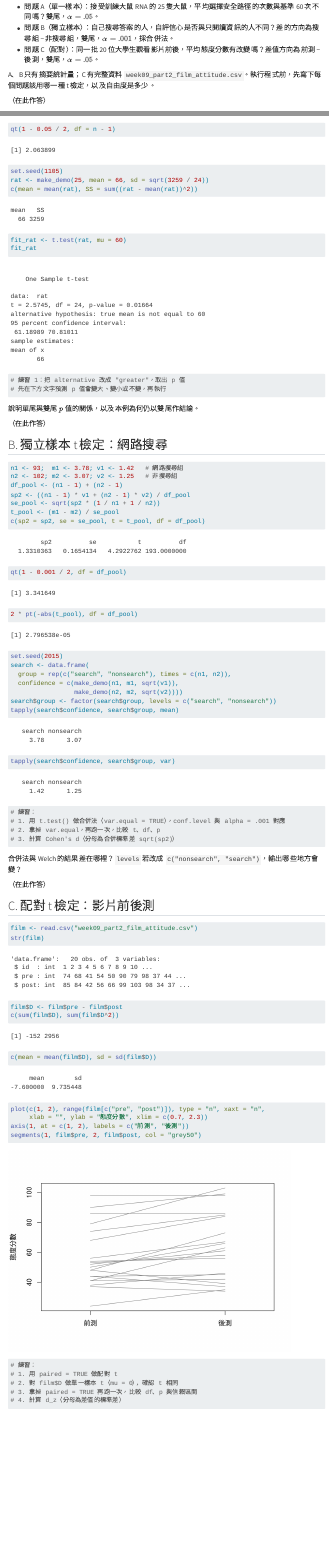
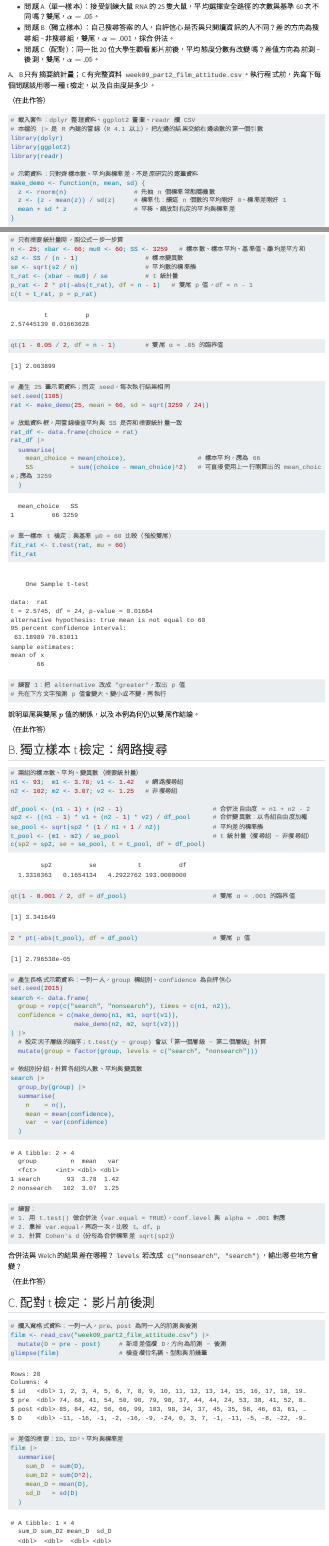
Before and after one commit to audachang/audachang.github.io, a Quarto document (static/biostats2026/week09/week09_part2_r_t_tests_lab_starter.qmd): the page in a window 1100 px wide, from 220 px down, and a second part further down, joined at a grey line. Rendered offline with R 4.5, knitr and Pandoc in place of Quarto, with nearby package versions; menus at the side of the page are left out; long lines of code are wrapped.

Commit message:
biostats2026 week09: rewrite R lab starter with dplyr pipelines and ggplot2, add code comments
Co-Authored-By: Claude Opus 5.5 <noreply@anthropic.com>
Claude-Session: https://claude.ai/code/session_011Fosmy1JNATUfuT9XKYDQu

````diff
--- a/static/biostats2026/week09/week09_part2_r_t_tests_lab_starter.qmd
+++ b/static/biostats2026/week09/week09_part2_r_t_tests_lab_starter.qmd
@@ -25,3 +25,9 @@
 
 ```{r}
 #| label: setup
+#| message: false
+# 載入套件：dplyr 整理資料、ggplot2 畫圖、readr 讀 CSV
+# 本檔的 |> 是 R 內建的管線（R 4.1 以上），把左邊的結果交給右邊函數的第一個引數
+library(dplyr)
+library(ggplot2)
+library(readr)
@@ -28,2 +35,5 @@
 # 示範資料：只對齊樣本數、平均與標準差，不是原研究的逐筆資料
 make_demo <- function(n, mean, sd) {
+  z <- rnorm(n)                  # 先抽 n 個標準常態隨機數
+  z <- (z - mean(z)) / sd(z)     # 標準化：讓這 n 個數的平均剛好 0、標準差剛好 1
+  mean + sd * z                  # 平移、縮放到指定的平均與標準差
@@ -49,3 +61,9 @@
 
 ```{r}
 #| label: rat-summary
+# 只有摘要統計量時，照公式一步一步算
+n <- 25; xbar <- 66; mu0 <- 60; SS <- 3259   # 樣本數、樣本平均、基準值、離均差平方和
+s2 <- SS / (n - 1)                  # 樣本變異數
+se <- sqrt(s2 / n)                  # 平均數的標準誤
+t_rat <- (xbar - mu0) / se          # t 統計量
+p_rat <- 2 * pt(-abs(t_rat), df = n - 1)   # 雙尾 p 值，df = n - 1
@@ -57,13 +70,22 @@
 c(t = t_rat, p = p_rat)
-qt(1 - 0.05 / 2, df = n - 1)
+qt(1 - 0.05 / 2, df = n - 1)        # 雙尾 α = .05 的臨界值
 ```
 
 ```{r}
 #| label: rat-ttest
+# 產生 25 筆示範資料；固定 seed，每次執行結果相同
 set.seed(1105)
 rat <- make_demo(25, mean = 66, sd = sqrt(3259 / 24))
-c(mean = mean(rat), SS = sum((rat - mean(rat))^2))
 
+# 放進資料框，用管線檢查平均與 SS 是否和摘要統計量一致
+rat_df <- data.frame(choice = rat)
+rat_df |>
+  summarise(
+    mean_choice = mean(choice),                   # 樣本平均，應為 66
+    SS          = sum((choice - mean_choice)^2)   # 可直接使用上一行剛算出的 mean_choice；應為 3259
+  )
+
+# 單一樣本 t 檢定：與基準 μ0 = 60 比較（預設雙尾）
 fit_rat <- t.test(rat, mu = 60)
 fit_rat
 ```
@@ -83,27 +105,39 @@
 
 ```{r}
 #| label: search-summary
+# 兩組的樣本數、平均、變異數（摘要統計量）
 n1 <- 93;  m1 <- 3.78; v1 <- 1.42   # 網路搜尋組
 n2 <- 102; m2 <- 3.07; v2 <- 1.25   # 非搜尋組
-df_pool <- (n1 - 1) + (n2 - 1)
-sp2 <- ((n1 - 1) * v1 + (n2 - 1) * v2) / df_pool
-se_pool <- sqrt(sp2 * (1 / n1 + 1 / n2))
-t_pool <- (m1 - m2) / se_pool
+
+df_pool <- (n1 - 1) + (n2 - 1)                        # 合併法自由度 = n1 + n2 - 2
+sp2 <- ((n1 - 1) * v1 + (n2 - 1) * v2) / df_pool      # 合併變異數：以各組自由度加權
+se_pool <- sqrt(sp2 * (1 / n1 + 1 / n2))              # 平均差的標準誤
+t_pool <- (m1 - m2) / se_pool                         # t 統計量（搜尋組 − 非搜尋組）
 c(sp2 = sp2, se = se_pool, t = t_pool, df = df_pool)
-qt(1 - 0.001 / 2, df = df_pool)
-2 * pt(-abs(t_pool), df = df_pool)
+qt(1 - 0.001 / 2, df = df_pool)                       # 雙尾 α = .001 的臨界值
+2 * pt(-abs(t_pool), df = df_pool)                    # 雙尾 p 值
 ```
 
 ```{r}
 #| label: search-data
+# 產生長格式示範資料：一列一人，group 標組別、confidence 為自評信心
 set.seed(2015)
 search <- data.frame(
   group = rep(c("search", "nonsearch"), times = c(n1, n2)),
   confidence = c(make_demo(n1, m1, sqrt(v1)),
-                 make_demo(n2, m2, sqrt(v2))))
-search$group <- factor(search$group, levels = c("search", "nonsearch"))
-tapply(search$confidence, search$group, mean)
-tapply(search$confidence, search$group, var)
+                 make_demo(n2, m2, sqrt(v2)))
+) |>
+  # 設定因子層級的順序；t.test(y ~ group) 會以「第一個層級 − 第二個層級」計算
+  mutate(group = factor(group, levels = c("search", "nonsearch")))
+
+# 依組別分組，計算各組的人數、平均與變異數
+search |>
+  group_by(group) |>
+  summarise(
+    n    = n(),
+    mean = mean(confidence),
+    var  = var(confidence)
+  )
 ```
 
 ```{r}
@@ -123,16 +157,21 @@
 
 ```{r}
 #| label: film-read
-film <- read.csv("week09_part2_film_attitude.csv")
-str(film)
-film$D <- film$pre - film$post
-c(sum(film$D), sum(film$D^2))
-c(mean = mean(film$D), sd = sd(film$D))
+#| message: false
+# 讀入寬格式資料：一列一人，pre、post 為同一人的前測與後測
+film <- read_csv("week09_part2_film_attitude.csv") |>
+  mutate(D = pre - post)     # 新增差值欄 D，方向為前測 − 後測
+glimpse(film)                # 檢查欄位名稱、型態與前幾筆
+
+# 差值的摘要：ΣD、ΣD²、平均與標準差
+film |>
+  summarise(
+    sum_D  = sum(D),
+    sum_D2 = sum(D^2),
+    mean_D = mean(D),
+    sd_D   = sd(D)
+  )
 ```
 
 ```{r}
 #| label: film-plot
-plot(c(1, 2), range(film[c("pre", "post")]), type = "n", xaxt = "n",
-     xlab = "", ylab = "態度分數", xlim = c(0.7, 2.3))
-axis(1, at = c(1, 2), labels = c("前測", "後測"))
-segments(1, film$pre, 2, film$post, col = "grey50")
````
Also changed, not shown: static/biostats2026/week09/week09_part2_r_t_tests_lab_starter.html, static/biostats2026/week09/week09_part2_r_t_tests_lab_starter.qmd (26 more changed lines).
